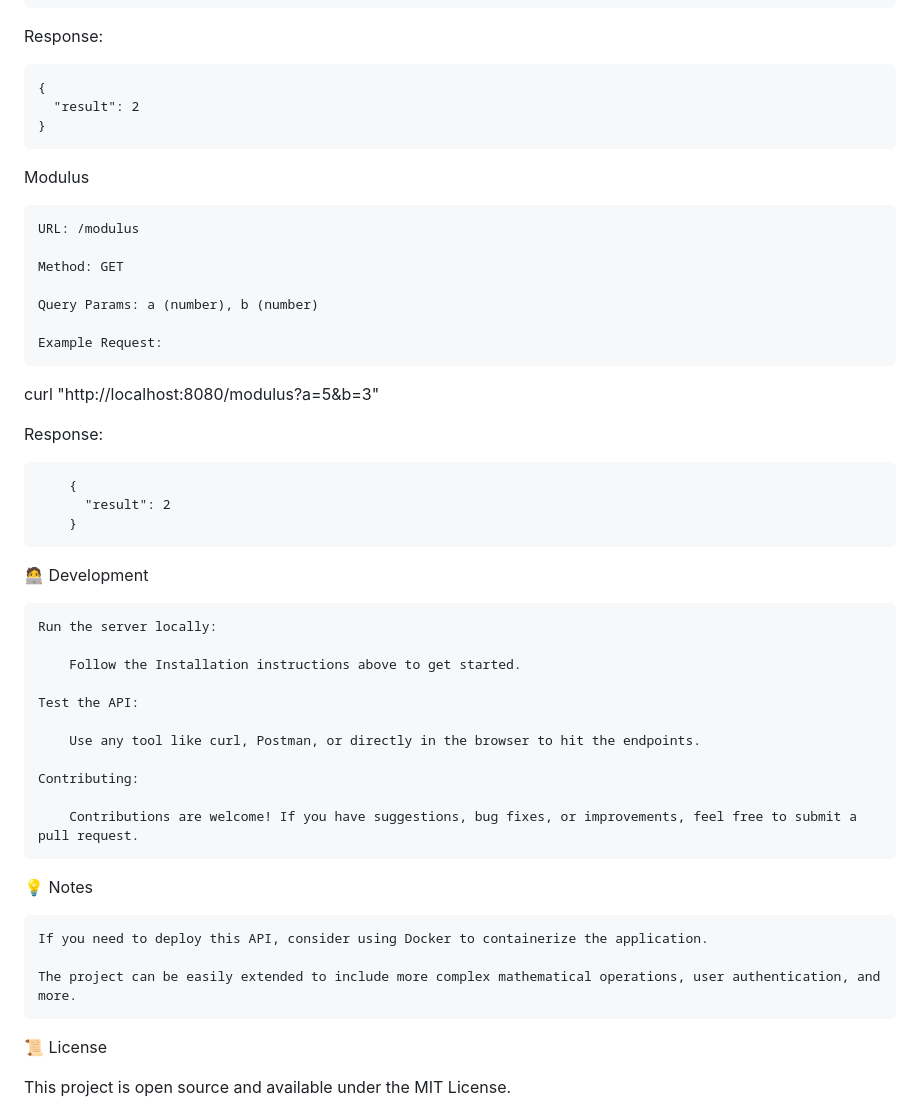
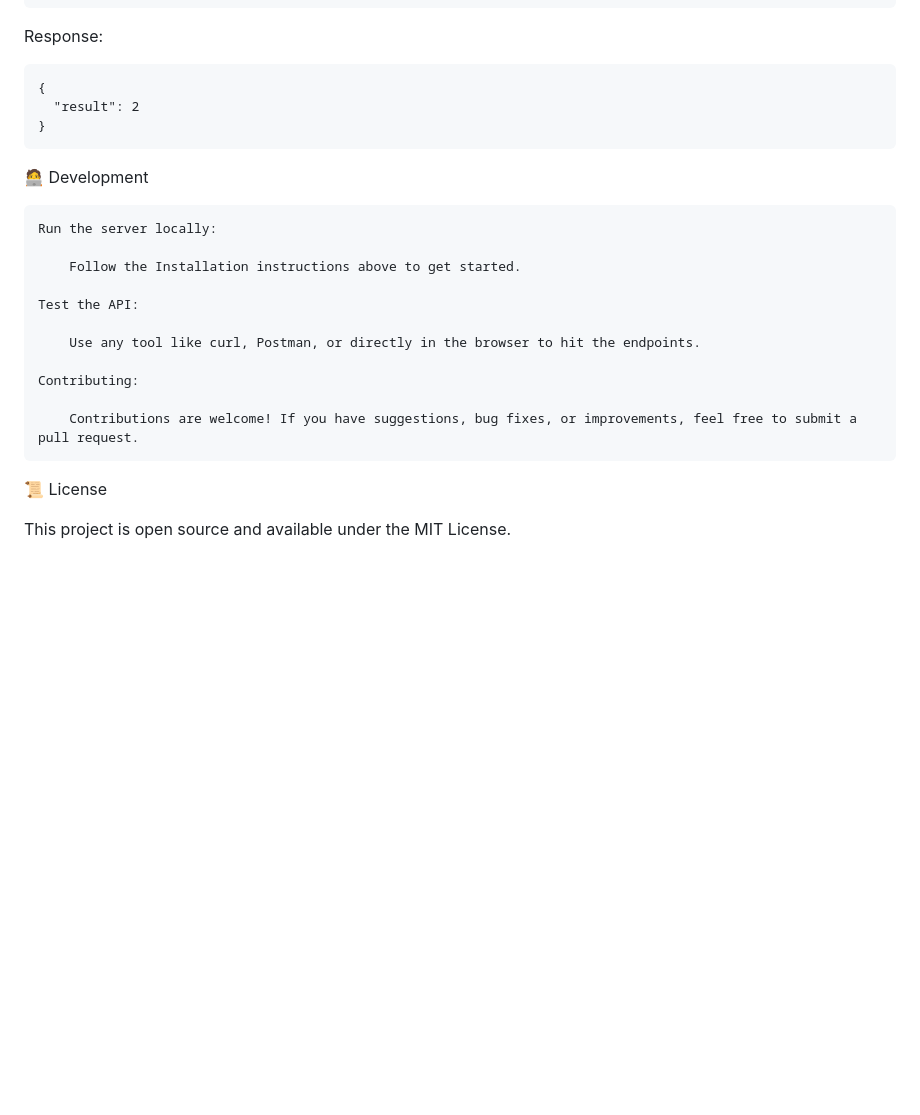
Before and after one commit to Loonguinho/GoLangPortifolio, a Markdown page: api-calculator/README.md, the part around the change. Drawn GitHub-style; blank space fills up the shorter version.

```diff
--- a/api-calculator/README.md
+++ b/api-calculator/README.md
@@ -151,24 +151,6 @@ Response:
       "result": 2
     }
 
-Modulus
-
-    URL: /modulus
-
-    Method: GET
-
-    Query Params: a (number), b (number)
-
-    Example Request:
-
-curl "http://localhost:8080/modulus?a=5&b=3"
-
-Response:
-
-        {
-          "result": 2
-        }
-
 🧑‍💻 Development
 
     Run the server locally:
@@ -183,12 +165,6 @@ Response:
 
         Contributions are welcome! If you have suggestions, bug fixes, or improvements, feel free to submit a pull request.
 
-💡 Notes
-
-    If you need to deploy this API, consider using Docker to containerize the application.
-
-    The project can be easily extended to include more complex mathematical operations, user authentication, and more.
-
 📜 License
 
 This project is open source and available under the MIT License.
```
